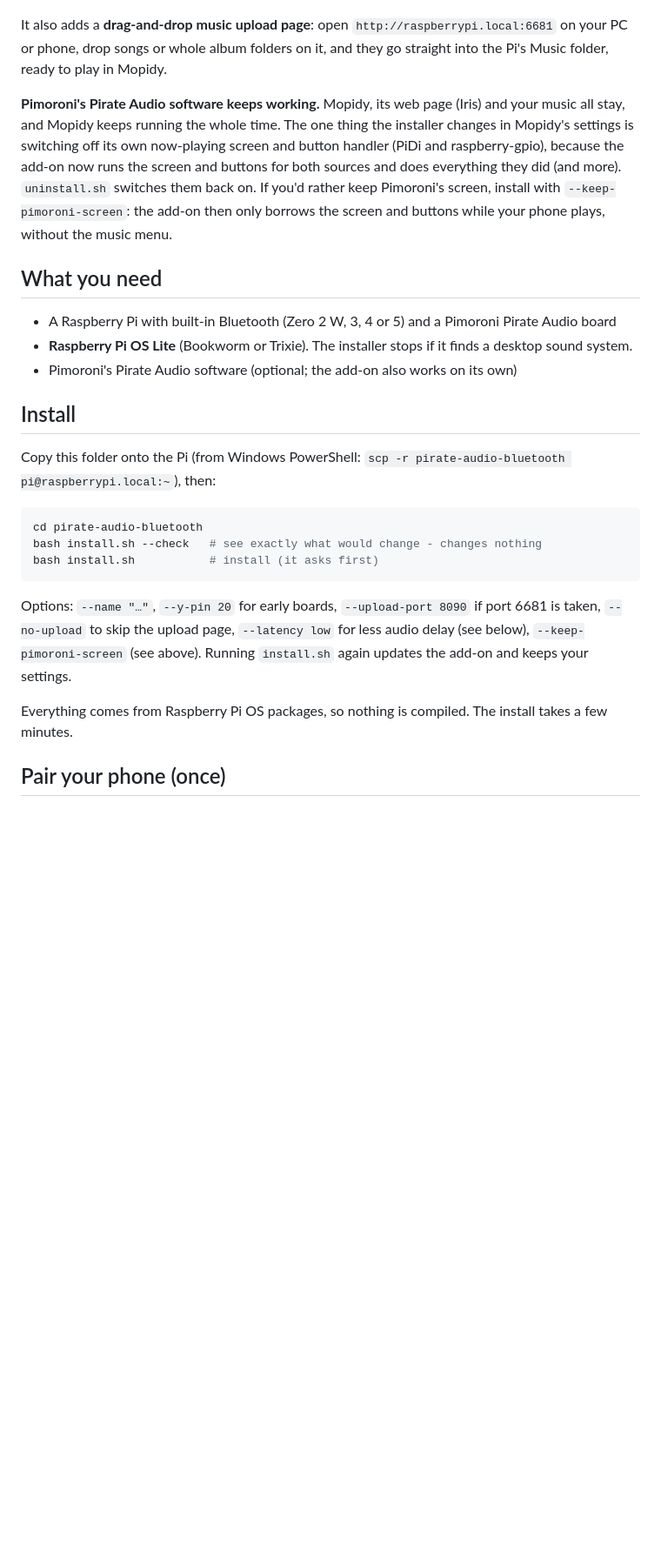
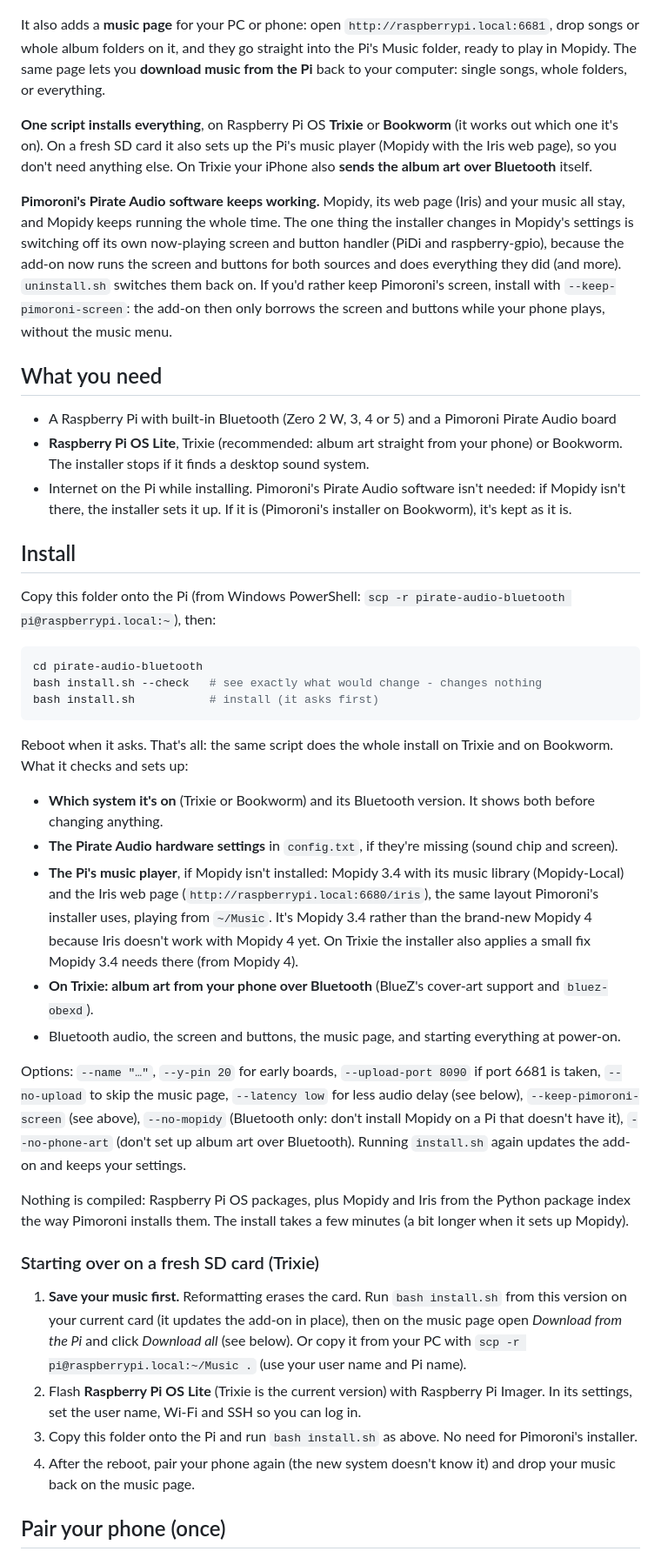
Before and after one commit to notthepotato/pirate-audio-bluetooth, a Markdown page: README.md, the part around one of its changes. Shown at 87% size. Drawn GitHub-style; blank space fills up the shorter version.

````diff
--- a/README.md
+++ b/README.md
@@ -9,9 +9,13 @@ between your phone and the Pi's music.
 
 ![Screens](docs/screens.png)
 
-It also adds a **drag-and-drop music upload page**: open `http://raspberrypi.local:6681` on your PC or phone,
-drop songs or whole album folders on it, and they go straight into the Pi's Music folder, ready to play in
-Mopidy.
+It also adds a **music page** for your PC or phone: open `http://raspberrypi.local:6681`, drop songs or whole
+album folders on it, and they go straight into the Pi's Music folder, ready to play in Mopidy. The same page
+lets you **download music from the Pi** back to your computer: single songs, whole folders, or everything.
+
+**One script installs everything**, on Raspberry Pi OS **Trixie** or **Bookworm** (it works out which one it's
+on). On a fresh SD card it also sets up the Pi's music player (Mopidy with the Iris web page), so you don't
+need anything else. On Trixie your iPhone also **sends the album art over Bluetooth** itself.
 
 **Pimoroni's Pirate Audio software keeps working.** Mopidy, its web page (Iris) and your music all stay, and
 Mopidy keeps running the whole time. The one thing the installer changes in Mopidy's settings is switching
@@ -23,8 +27,10 @@ borrows the screen and buttons while your phone plays, without the music menu.
 ## What you need
 
 - A Raspberry Pi with built-in Bluetooth (Zero 2 W, 3, 4 or 5) and a Pimoroni Pirate Audio board
-- **Raspberry Pi OS Lite** (Bookworm or Trixie). The installer stops if it finds a desktop sound system.
-- Pimoroni's Pirate Audio software (optional; the add-on also works on its own)
+- **Raspberry Pi OS Lite**, Trixie (recommended: album art straight from your phone) or Bookworm. The
+  installer stops if it finds a desktop sound system.
+- Internet on the Pi while installing. Pimoroni's Pirate Audio software isn't needed: if Mopidy isn't
+  there, the installer sets it up. If it is (Pimoroni's installer on Bookworm), it's kept as it is.
 
 ## Install
 
@@ -36,11 +42,39 @@ bash install.sh --check   # see exactly what would change - changes nothing
 bash install.sh           # install (it asks first)
 ```
 
+Reboot when it asks. That's all: the same script does the whole install on Trixie and on Bookworm.
+What it checks and sets up:
+
+- **Which system it's on** (Trixie or Bookworm) and its Bluetooth version. It shows both before changing
+  anything.
+- **The Pirate Audio hardware settings** in `config.txt`, if they're missing (sound chip and screen).
+- **The Pi's music player**, if Mopidy isn't installed: Mopidy 3.4 with its music library (Mopidy-Local)
+  and the Iris web page (`http://raspberrypi.local:6680/iris`), the same layout Pimoroni's installer uses,
+  playing from `~/Music`. It's Mopidy 3.4 rather than the brand-new Mopidy 4 because Iris doesn't work with
+  Mopidy 4 yet. On Trixie the installer also applies a small fix Mopidy 3.4 needs there (from Mopidy 4).
+- **On Trixie: album art from your phone over Bluetooth** (BlueZ's cover-art support and `bluez-obexd`).
+- Bluetooth audio, the screen and buttons, the music page, and starting everything at power-on.
+
 Options: `--name "…"`, `--y-pin 20` for early boards, `--upload-port 8090` if port 6681 is taken,
-`--no-upload` to skip the upload page, `--latency low` for less audio delay (see below),
-`--keep-pimoroni-screen` (see above). Running `install.sh` again updates the add-on and keeps your settings.
+`--no-upload` to skip the music page, `--latency low` for less audio delay (see below),
+`--keep-pimoroni-screen` (see above), `--no-mopidy` (Bluetooth only: don't install Mopidy on a Pi that
+doesn't have it), `--no-phone-art` (don't set up album art over Bluetooth). Running `install.sh` again
+updates the add-on and keeps your settings.
 
-Everything comes from Raspberry Pi OS packages, so nothing is compiled. The install takes a few minutes.
+Nothing is compiled: Raspberry Pi OS packages, plus Mopidy and Iris from the Python package index the way
+Pimoroni installs them. The install takes a few minutes (a bit longer when it sets up Mopidy).
+
+### Starting over on a fresh SD card (Trixie)
+
+1. **Save your music first.** Reformatting erases the card. Run `bash install.sh` from this version on your
+   current card (it updates the add-on in place), then on the music page open *Download from the Pi* and
+   click *Download all* (see below). Or copy it from your PC with `scp -r pi@raspberrypi.local:~/Music .`
+   (use your user name and Pi name).
+2. Flash **Raspberry Pi OS Lite** (Trixie is the current version) with Raspberry Pi Imager. In its
+   settings, set the user name, Wi-Fi and SSH so you can log in.
+3. Copy this folder onto the Pi and run `bash install.sh` as above. No need for Pimoroni's installer.
+4. After the reboot, pair your phone again (the new system doesn't know it) and drop your music back on the
+   music page.
 
 ## Pair your phone (once)
 
````
Also changed, not shown: other parts of README.md (+48 -13 lines), docs/upload-page.png, 16 other files.
